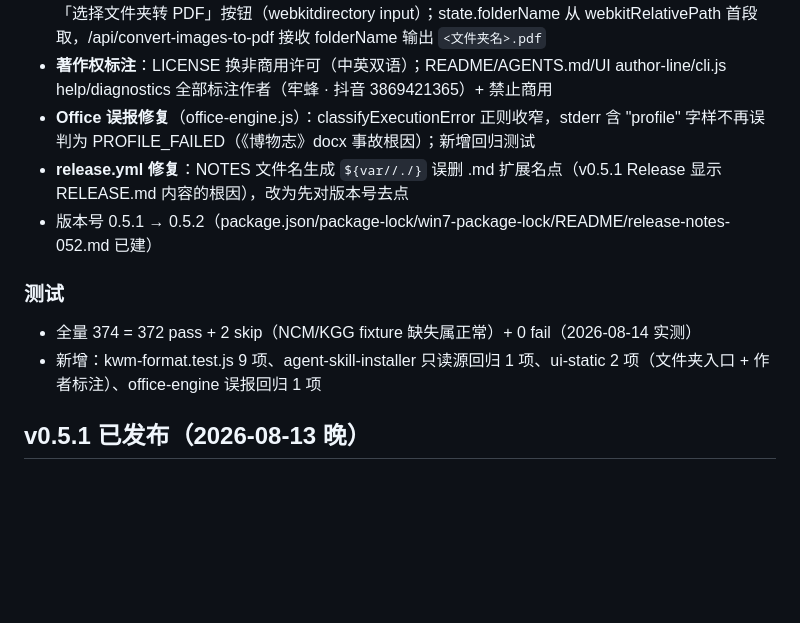
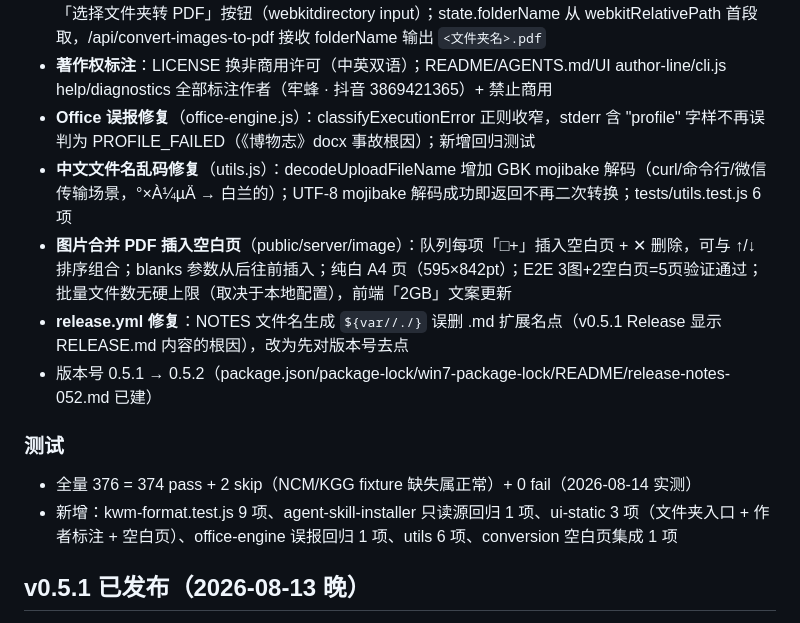
Before and after one commit to LaoFeng-mouse/flyingmouse-format, a Markdown page: docs/HANDOFF.md, the part around the change. Drawn GitHub-style; blank space fills up the shorter version.

Commit message:
docs: HANDOFF 更新（中文文件名修复 + 空白页功能 + 测试基线 376）

```diff
--- a/docs/HANDOFF.md
+++ b/docs/HANDOFF.md
@@ -27,13 +27,15 @@
 - **文件夹命名 PDF**（public/ 三件套 + server.js）：drop 支持 webkitGetAsEntry 递归收集文件夹，新增「选择文件夹转 PDF」按钮（webkitdirectory input）；state.folderName 从 webkitRelativePath 首段取，/api/convert-images-to-pdf 接收 folderName 输出 `<文件夹名>.pdf`
 - **著作权标注**：LICENSE 换非商用许可（中英双语）；README/AGENTS.md/UI author-line/cli.js help/diagnostics 全部标注作者（牢蜂 · 抖音 3869421365）+ 禁止商用
 - **Office 误报修复**（office-engine.js）：classifyExecutionError 正则收窄，stderr 含 "profile" 字样不再误判为 PROFILE_FAILED（《博物志》docx 事故根因）；新增回归测试
+- **中文文件名乱码修复**（utils.js）：decodeUploadFileName 增加 GBK mojibake 解码（curl/命令行/微信传输场景，°×À¼µÄ → 白兰的）；UTF-8 mojibake 解码成功即返回不再二次转换；tests/utils.test.js 6 项
+- **图片合并 PDF 插入空白页**（public/server/image）：队列每项「□+」插入空白页 + ✕ 删除，可与 ↑/↓ 排序组合；blanks 参数从后往前插入；纯白 A4 页（595×842pt）；E2E 3图+2空白页=5页验证通过；批量文件数无硬上限（取决于本地配置），前端「2GB」文案更新
 - **release.yml 修复**：NOTES 文件名生成 `${var//./}` 误删 .md 扩展名点（v0.5.1 Release 显示 RELEASE.md 内容的根因），改为先对版本号去点
 - 版本号 0.5.1 → 0.5.2（package.json/package-lock/win7-package-lock/README/release-notes-052.md 已建）
 
 ### 测试
 
-- 全量 374 = 372 pass + 2 skip（NCM/KGG fixture 缺失属正常）+ 0 fail（2026-08-14 实测）
-- 新增：kwm-format.test.js 9 项、agent-skill-installer 只读源回归 1 项、ui-static 2 项（文件夹入口 + 作者标注）、office-engine 误报回归 1 项
+- 全量 376 = 374 pass + 2 skip（NCM/KGG fixture 缺失属正常）+ 0 fail（2026-08-14 实测）
+- 新增：kwm-format.test.js 9 项、agent-skill-installer 只读源回归 1 项、ui-static 3 项（文件夹入口 + 作者标注 + 空白页）、office-engine 误报回归 1 项、utils 6 项、conversion 空白页集成 1 项
 
 ## v0.5.1 已发布（2026-08-13 晚）
 
```
